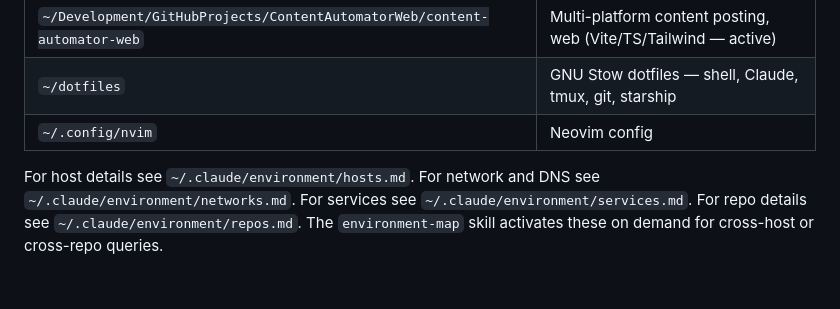
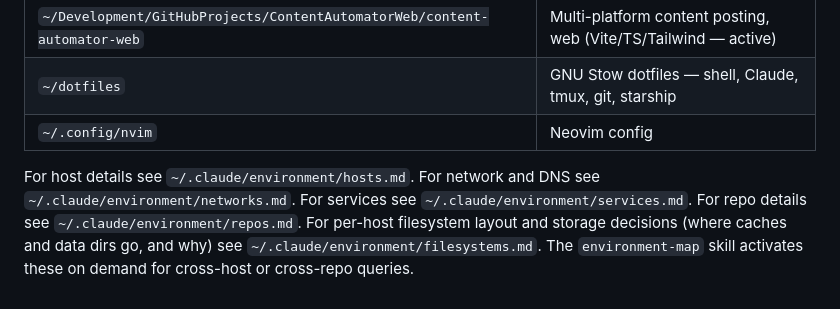
Before and after one commit to brandonmrgich/dotfiles, a Markdown page: claude/.claude/CLAUDE.md, the part around the change. Rendered like a GitHub page.

Commit message:
claude: add per-host filesystems.md (storage/partition decisions)
Documents the dual-boot debian-macbook layout (sda3 / 55 G + sda5 /srv
289 G + macOS APFS) and the rule of thumb that anything growing lives
on /srv. Explains the pending Docker data-root migration to /srv and
the pnpm hardlink-fast-path requirement that motivates it. Single-line
addition to CLAUDE.md keeps merge surface tiny — concurrent edits to
the config file on another machine should land cleanly.

Co-Authored-By: Claude Opus 4.7 <noreply@anthropic.com>

```diff
--- a/claude/.claude/CLAUDE.md
+++ b/claude/.claude/CLAUDE.md
@@ -205,4 +205,4 @@ Brandon runs a personal multi-host setup centered on a MacBook Pro M1 (primary d
 | `~/dotfiles` | GNU Stow dotfiles — shell, Claude, tmux, git, starship |
 | `~/.config/nvim` | Neovim config |
 
-For host details see `~/.claude/environment/hosts.md`. For network and DNS see `~/.claude/environment/networks.md`. For services see `~/.claude/environment/services.md`. For repo details see `~/.claude/environment/repos.md`. The `environment-map` skill activates these on demand for cross-host or cross-repo queries.
+For host details see `~/.claude/environment/hosts.md`. For network and DNS see `~/.claude/environment/networks.md`. For services see `~/.claude/environment/services.md`. For repo details see `~/.claude/environment/repos.md`. For per-host filesystem layout and storage decisions (where caches and data dirs go, and why) see `~/.claude/environment/filesystems.md`. The `environment-map` skill activates these on demand for cross-host or cross-repo queries.
```
Also changed, not shown: 1 other file.
